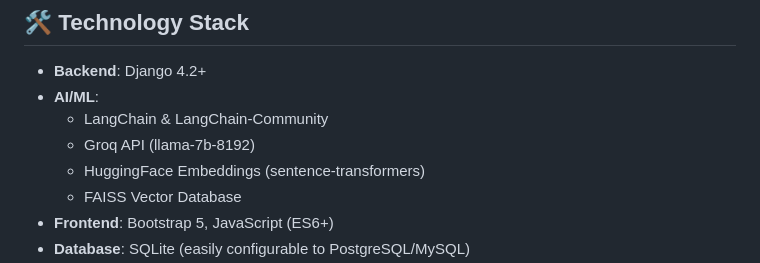
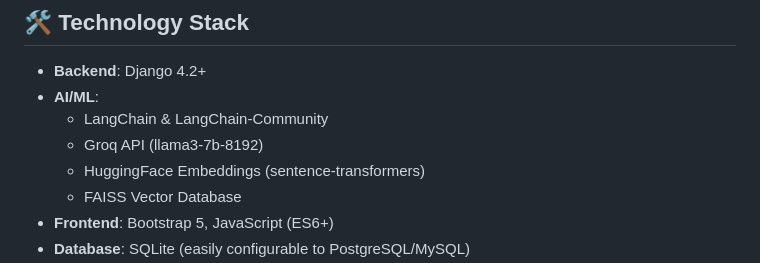
Before and after one commit to architanand8986/Pdf_chat, a Markdown page: Readme.md, the part around the change. GitHub-like rendering.

```diff
--- a/Readme.md
+++ b/Readme.md
@@ -17,7 +17,7 @@ A powerful Django web application that allows users to upload PDF documents and
 - **Backend**: Django 4.2+
 - **AI/ML**:
   - LangChain & LangChain-Community
-  - Groq API (llama-7b-8192)
+  - Groq API (llama3-7b-8192)
   - HuggingFace Embeddings (sentence-transformers)
   - FAISS Vector Database
 - **Frontend**: Bootstrap 5, JavaScript (ES6+)
```
